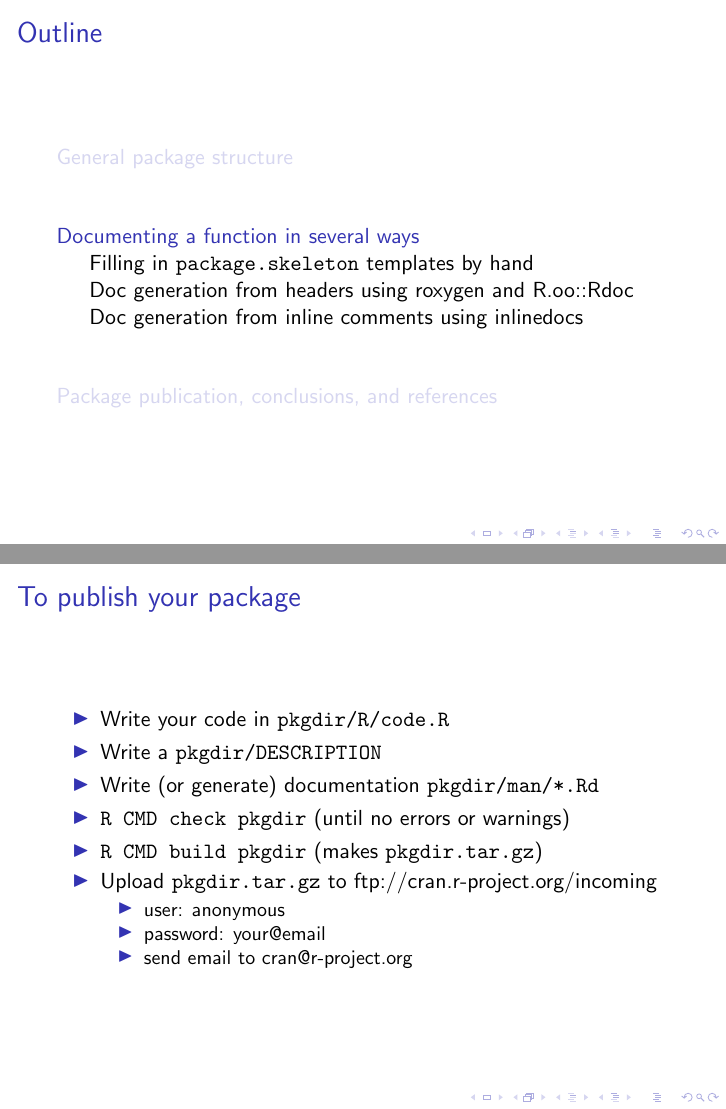
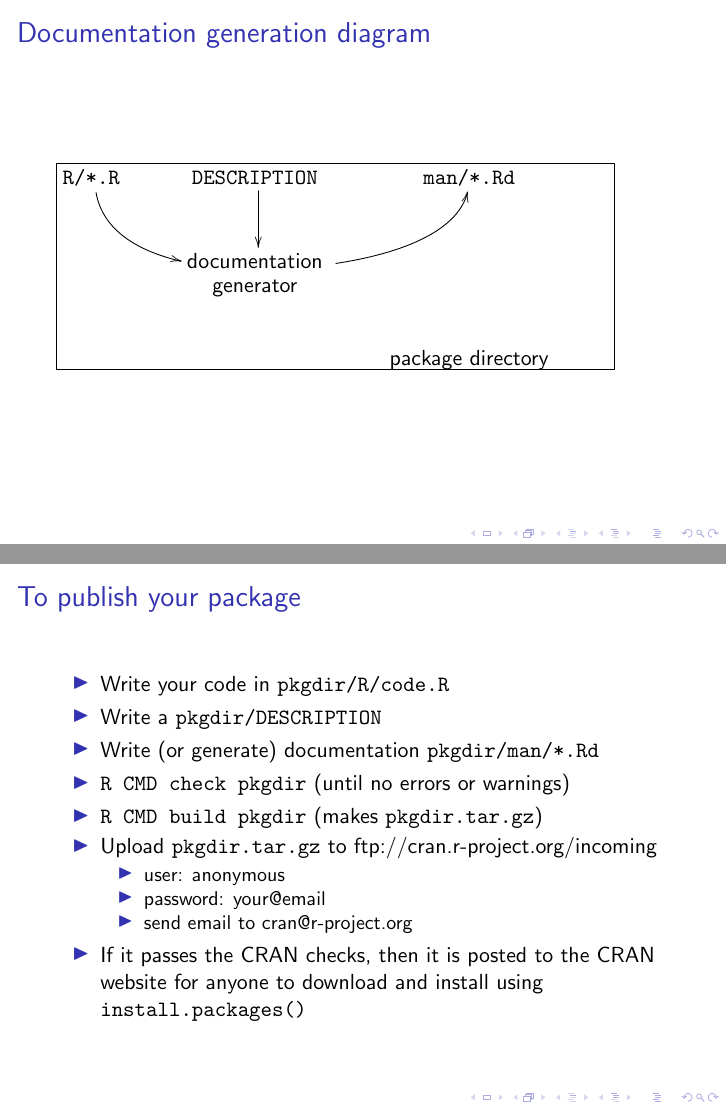
Before and after one commit to rforge/inlinedocs, LaTeX slides (tex/2010-10-21-semin-r/2010-10-21-HOCKING-inlinedocs.tex): pages 6 and 29 of 30 before the commit and pages 6 and 30 of 31 after it, joined at a grey line. Compiled offline with pdfLaTeX.

Commit message:
xypic, cran posing
git-svn-id: svn://svn.r-forge.r-project.org/svnroot/inlinedocs@148 edb9625f-4e0d-4859-8d74-9fd3b1da38cb

```diff
--- a/tex/2010-10-21-semin-r/2010-10-21-HOCKING-inlinedocs.tex
+++ b/tex/2010-10-21-semin-r/2010-10-21-HOCKING-inlinedocs.tex
@@ -2,6 +2,7 @@
 \documentclass{beamer}
 \usepackage{graphicx}
 \usepackage{hyperref}
+\usepackage[all]{xy}
 
 \title{Sustainable package development using documentation generation
 \url{http://inlinedocs.r-forge.r-project.org}}
@@ -78,6 +79,17 @@
 \item \texttt{R.oo::Rdoc\$compile()}
 \item \texttt{inlinedocs::package.skeleton.dx()}
 }
+
+\begin{frame} \frametitle{Documentation generation diagram}
+  \def \objectstyle {\hbox}
+  \xymatrix{
+    \texttt{R/*.R} \ar@(d,l) [dr]  & \texttt{DESCRIPTION} \ar [d] &
+    \texttt{man/*.Rd}& \\
+     & \txt{documentation\\generator} \ar@(r,d) [ur]& &\\
+     &&package directory&
+     \save "1,1"."3,4"*[F]\frm{}\restore
+    }
+\end{frame}
 
 \section{Documenting a function in several ways}
 
@@ -465,7 +477,9 @@ attr(soft.threshold,"ex") <- function(){
     \item password: your@email
       \item send email to cran@r-project.org
     \end{itemize}
-}
+  \item If it passes the CRAN checks, then it is posted to the CRAN
+    website for anyone to download and install using \texttt{install.packages()}
+  }
 
 \framet{References for learning more about package development}{
 \item The definitive guide: help.start() then
```
